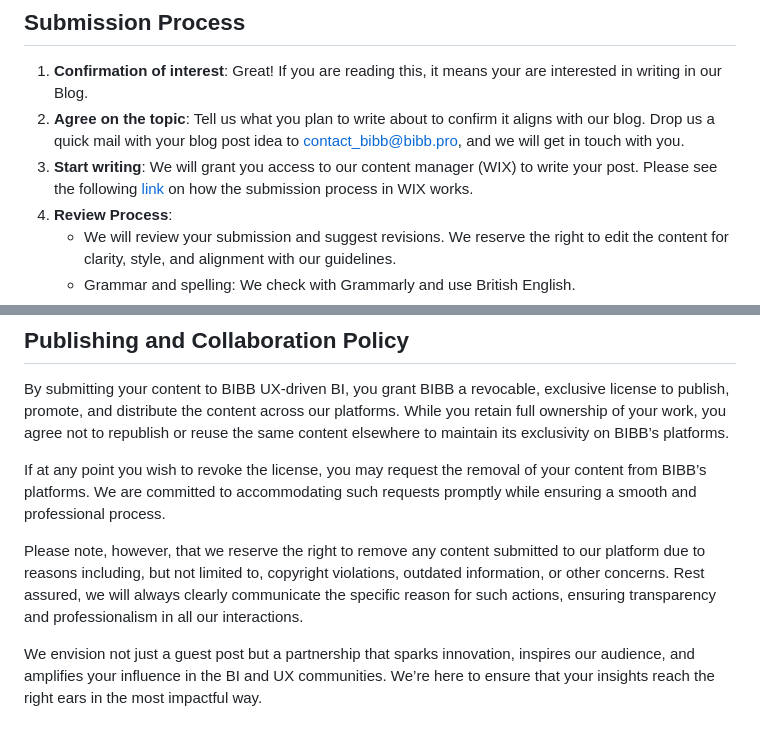
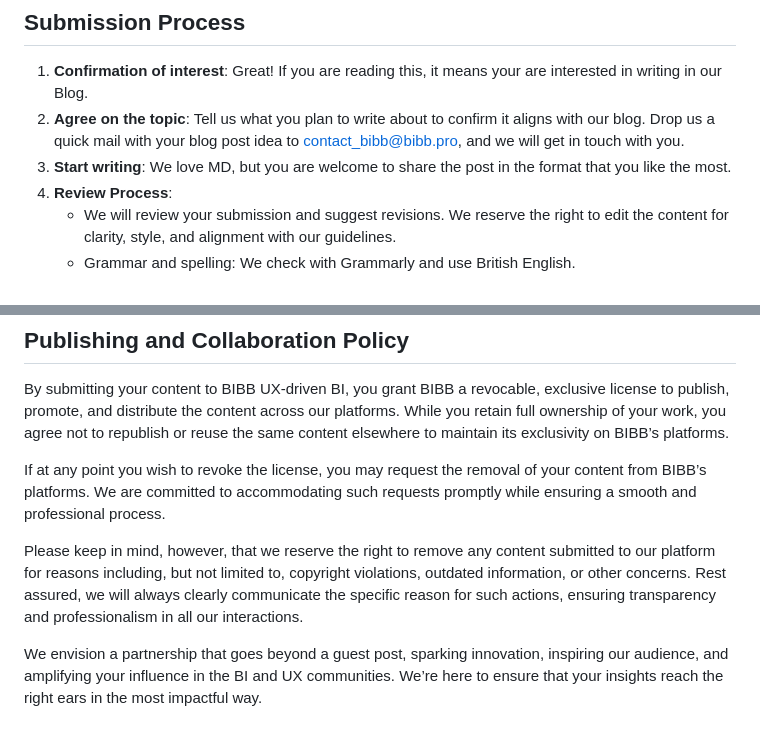
Before and after one commit to OscarValerock/BIBB-Share, a Markdown page: Blog/BIBB - Invited writers guidelines.md, 2 parts joined by grey strips. GitHub-like rendering.

Commit message:
Revise submission guidelines for clarity and tone

```diff
--- a/Blog/BIBB - Invited writers guidelines.md
+++ b/Blog/BIBB - Invited writers guidelines.md
@@ -48,7 +48,7 @@ We are open to topics but are looking for those at the intersection between BI a
 
 1. **Confirmation of interest**: Great! If you are reading this, it means your are interested in writing in our Blog.
 2. **Agree on the topic**: Tell us what you plan to write about to confirm it aligns with our blog. Drop us a quick mail with your blog post idea to [contact_bibb@bibb.pro](mailto:contact_bibb@bibb.pro), and we will get in touch with you.
-3. **Start writing**: We will grant you access to our content manager (WIX) to write your post. Please see the following [link](https://support.wix.com/en/article/wix-blog-moderating-blog-posts-from-your-guest-writers) on how the submission process in WIX works.
+3. **Start writing**: We love MD, but you are welcome to share the post in the format that you like the most.
 4. **Review Process**:
     - We will review your submission and suggest revisions. We reserve the right to edit the content for clarity, style, and alignment with our guidelines.
     - Grammar and spelling: We check with Grammarly and use British English.
@@ -64,6 +64,6 @@ By submitting your content to BIBB UX-driven BI, you grant BIBB a revocable, exc
 
 If at any point you wish to revoke the license, you may request the removal of your content from BIBB’s platforms. We are committed to accommodating such requests promptly while ensuring a smooth and professional process.
 
-Please note, however, that we reserve the right to remove any content submitted to our platform due to reasons including, but not limited to, copyright violations, outdated information, or other concerns. Rest assured, we will always clearly communicate the specific reason for such actions, ensuring transparency and professionalism in all our interactions.
+Please keep in mind, however, that we reserve the right to remove any content submitted to our platform for reasons including, but not limited to, copyright violations, outdated information, or other concerns. Rest assured, we will always clearly communicate the specific reason for such actions, ensuring transparency and professionalism in all our interactions.
 
-We envision not just a guest post but a partnership that sparks innovation, inspires our audience, and amplifies your influence in the BI and UX communities. We’re here to ensure that your insights reach the right ears in the most impactful way.
+We envision a partnership that goes beyond a guest post, sparking innovation, inspiring our audience, and amplifying your influence in the BI and UX communities. We’re here to ensure that your insights reach the right ears in the most impactful way.
```
